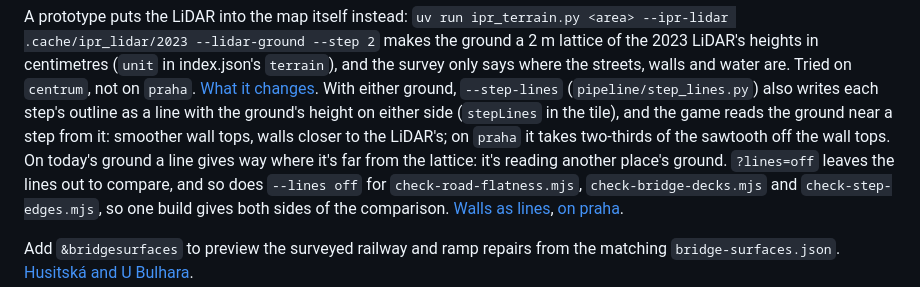
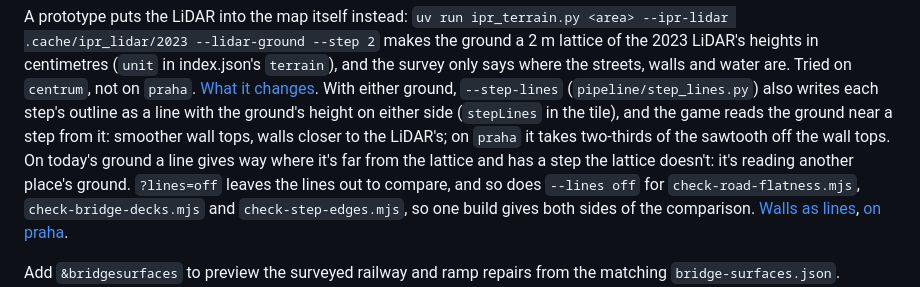
Before and after one commit to jonasjancarik/streets-of-prague, a Markdown page: docs/handbook.md, the part around the change. GitHub-like rendering.

```diff
--- a/docs/handbook.md
+++ b/docs/handbook.md
@@ -120,8 +120,8 @@ With either ground, `--step-lines` (`pipeline/step_lines.py`) also writes each s
 outline as a line with the ground's height on either side (`stepLines` in the tile),
 and the game reads the ground near a step from it: smoother wall tops, walls closer to
 the LiDAR's; on `praha` it takes two-thirds of the sawtooth off the wall tops. On today's
-ground a line gives way where it's far from the lattice: it's reading another place's
-ground. `?lines=off` leaves the lines out to compare, and so does `--lines off`
+ground a line gives way where it's far from the lattice and has a step the lattice
+doesn't: it's reading another place's ground. `?lines=off` leaves the lines out to compare, and so does `--lines off`
 for `check-road-flatness.mjs`, `check-bridge-decks.mjs` and `check-step-edges.mjs`, so
 one build gives both sides of the comparison.
 [Walls as lines](road-surface-findings.md#walls-as-lines),
```
Also changed, not shown: docs/road-surface-findings.md (+50 -34 lines), docs/images/step-lines-check.jpg, 2 other files.
